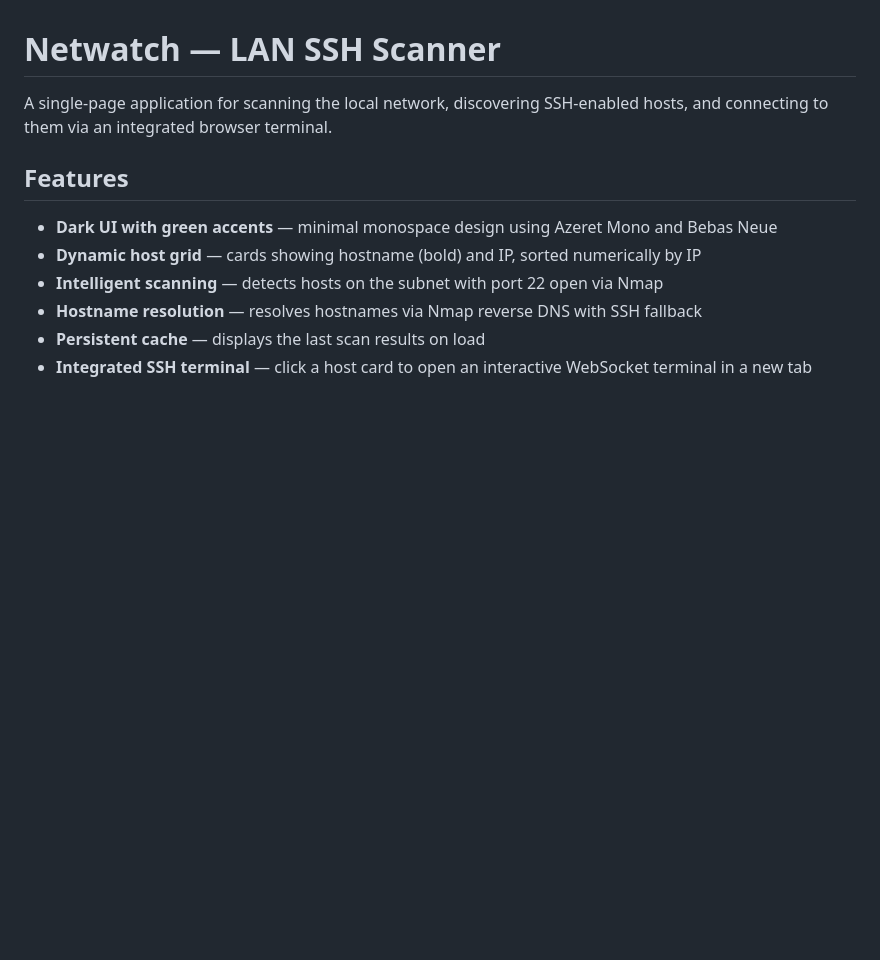
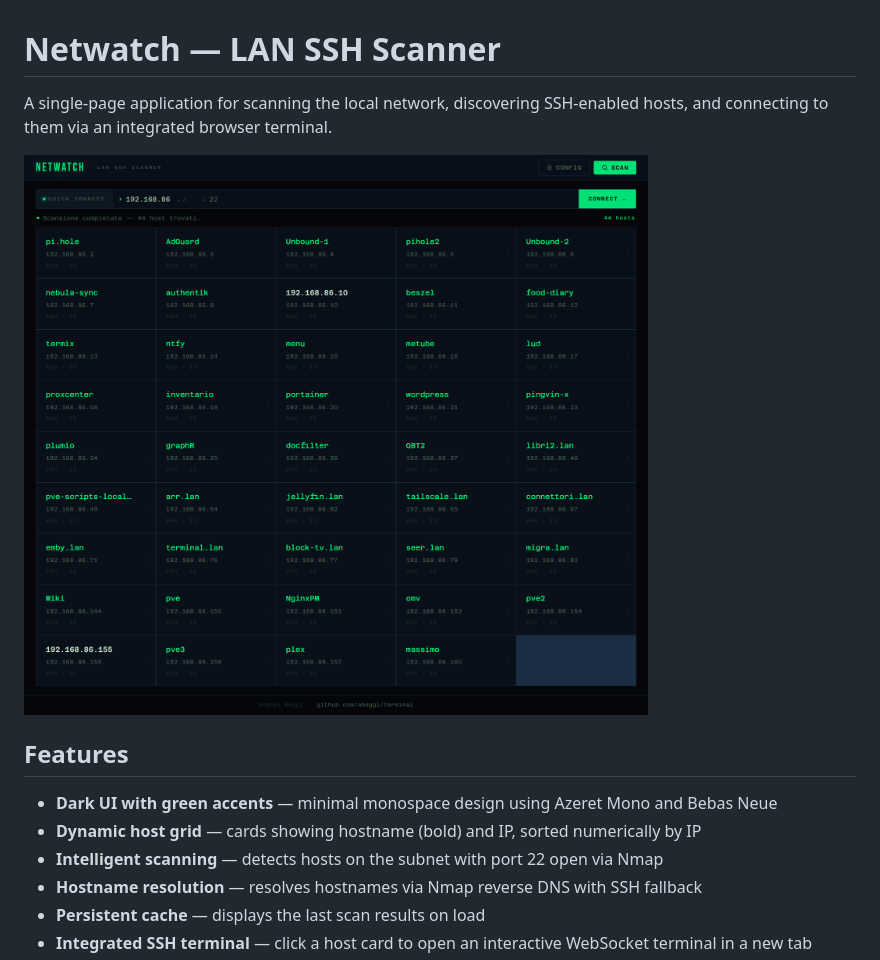
Before and after one commit to abeggi/NetWatch, a Markdown page: README.md, the part around the change. Rendered like a GitHub page; blank space fills up the shorter version.

```diff
--- a/README.md
+++ b/README.md
@@ -1,6 +1,8 @@
 # Netwatch — LAN SSH Scanner
 
 A single-page application for scanning the local network, discovering SSH-enabled hosts, and connecting to them via an integrated browser terminal.
+
+![NetWatch Dashboard](static/screenshot.png)
 
 ## Features
 
```
